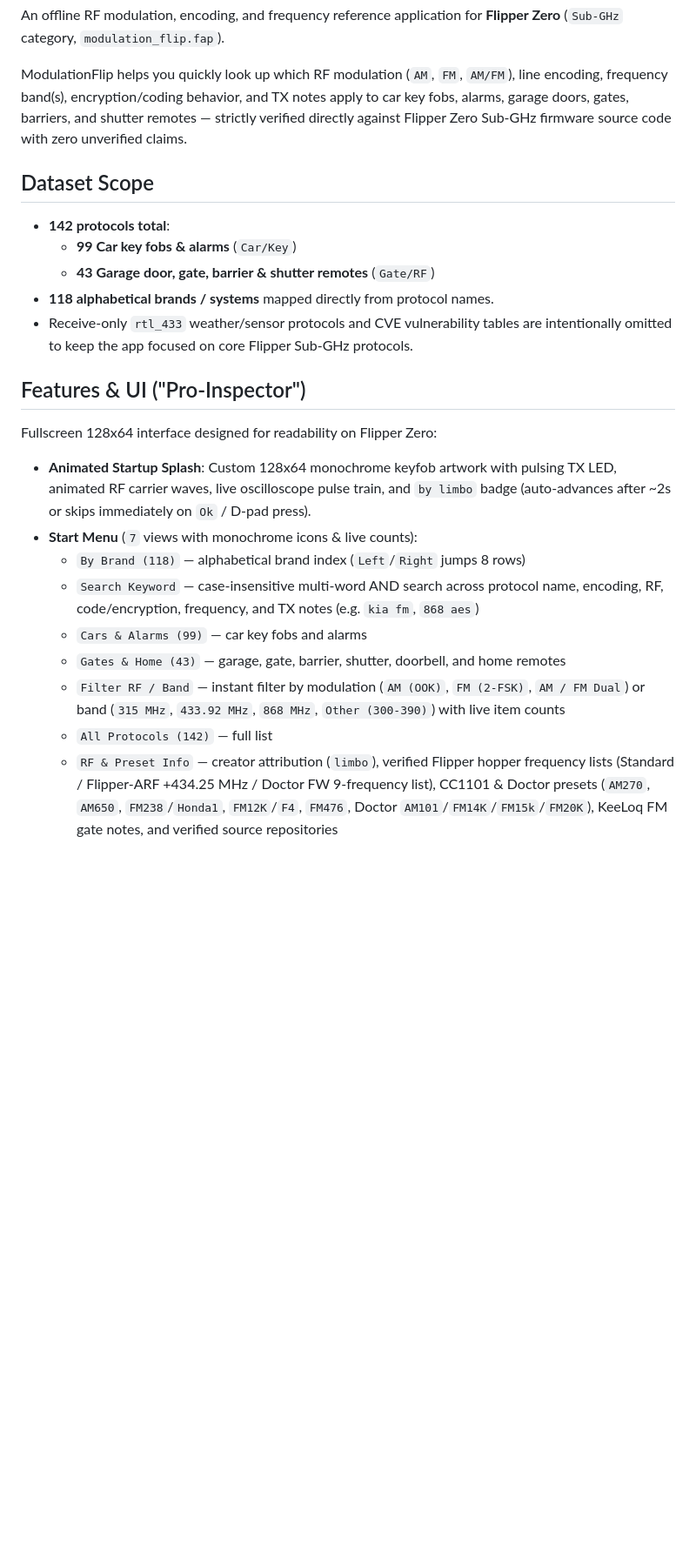
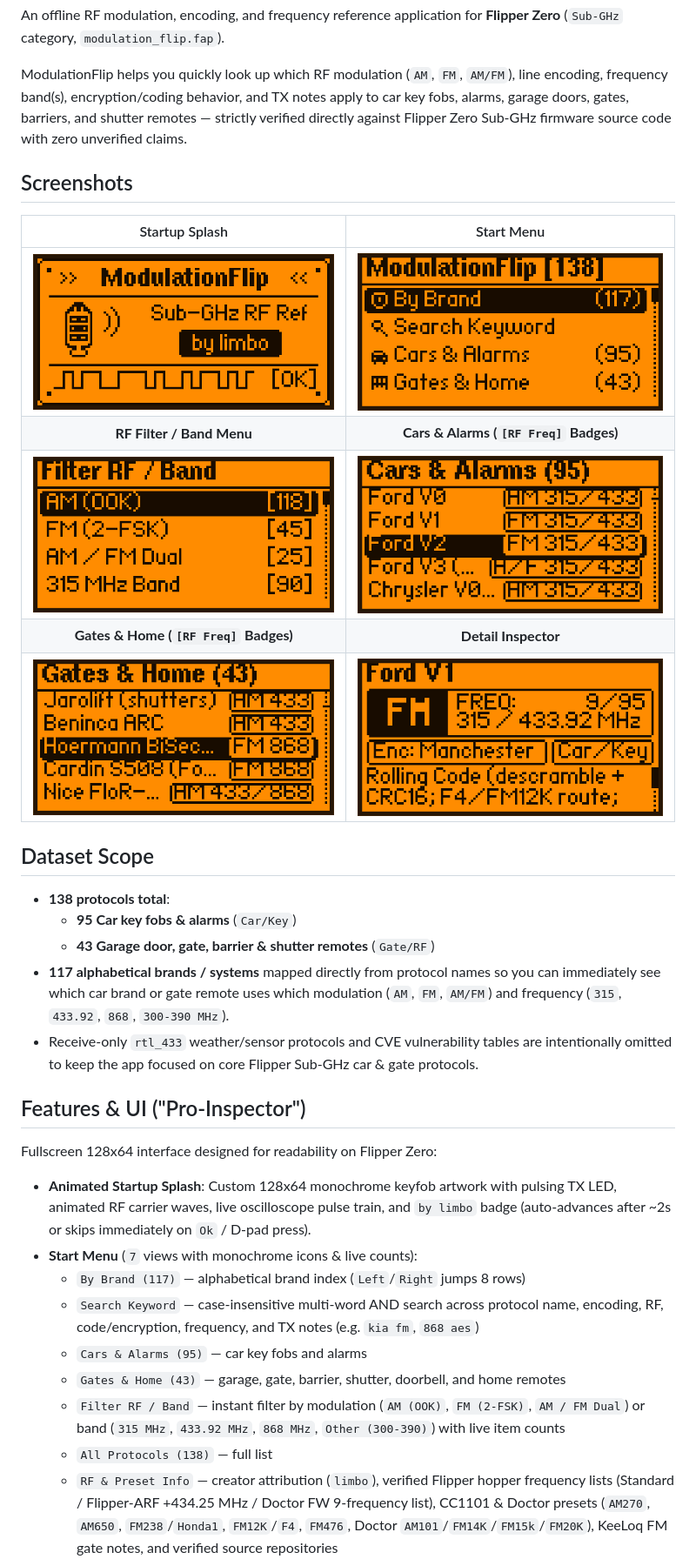
Before and after one commit to limbo111111/ModulationFlip, a Markdown page: README.md, the part around one of its changes. Shown at 87% size. GitHub-like rendering; pictures changed too: docs/screenshots/01_splash.png (added), docs/screenshots/02_start_menu.png (added), docs/screenshots/03_filter_menu.png (added); blank space fills up the shorter version.

Commit message:
Remove Moon-Firmware, polish UI detail pills, add README screenshots

```diff
--- a/README.md
+++ b/README.md
@@ -6,13 +6,23 @@ An offline RF modulation, encoding, and frequency reference application for **Fl
 
 ModulationFlip helps you quickly look up which RF modulation (`AM`, `FM`, `AM/FM`), line encoding, frequency band(s), encryption/coding behavior, and TX notes apply to car key fobs, alarms, garage doors, gates, barriers, and shutter remotes — strictly verified directly against Flipper Zero Sub-GHz firmware source code with zero unverified claims.
 
+## Screenshots
+
+| Startup Splash | Start Menu |
+| :---: | :---: |
+| ![Startup Splash](docs/screenshots/01_splash.png) | ![Start Menu](docs/screenshots/02_start_menu.png) |
+| **RF Filter / Band Menu** | **Cars & Alarms (`[RF Freq]` Badges)** |
+| ![Filter RF and Band](docs/screenshots/03_filter_menu.png) | ![Cars and Alarms List](docs/screenshots/04_cars_list.png) |
+| **Gates & Home (`[RF Freq]` Badges)** | **Detail Inspector** |
+| ![Gates and Home List](docs/screenshots/05_gates_list.png) | ![Detail Inspector](docs/screenshots/06_detail_inspector.png) |
+
 ## Dataset Scope
 
-- **142 protocols total**:
-  - **99 Car key fobs & alarms** (`Car/Key`)
+- **138 protocols total**:
+  - **95 Car key fobs & alarms** (`Car/Key`)
   - **43 Garage door, gate, barrier & shutter remotes** (`Gate/RF`)
-- **118 alphabetical brands / systems** mapped directly from protocol names.
-- Receive-only `rtl_433` weather/sensor protocols and CVE vulnerability tables are intentionally omitted to keep the app focused on core Flipper Sub-GHz protocols.
+- **117 alphabetical brands / systems** mapped directly from protocol names so you can immediately see which car brand or gate remote uses which modulation (`AM`, `FM`, `AM/FM`) and frequency (`315`, `433.92`, `868`, `300-390 MHz`).
+- Receive-only `rtl_433` weather/sensor protocols and CVE vulnerability tables are intentionally omitted to keep the app focused on core Flipper Sub-GHz car & gate protocols.
 
 ## Features & UI ("Pro-Inspector")
 
@@ -20,12 +30,12 @@ Fullscreen 128x64 interface designed for readability on Flipper Zero:
 
 - **Animated Startup Splash**: Custom 128x64 monochrome keyfob artwork with pulsing TX LED, animated RF carrier waves, live oscilloscope pulse train, and `by limbo` badge (auto-advances after ~2s or skips immediately on `Ok` / D-pad press).
 - **Start Menu** (`7` views with monochrome icons & live counts):
-  - `By Brand (118)` — alphabetical brand index (`Left`/`Right` jumps 8 rows)
+  - `By Brand (117)` — alphabetical brand index (`Left`/`Right` jumps 8 rows)
   - `Search Keyword` — case-insensitive multi-word AND search across protocol name, encoding, RF, code/encryption, frequency, and TX notes (e.g. `kia fm`, `868 aes`)
-  - `Cars & Alarms (99)` — car key fobs and alarms
+  - `Cars & Alarms (95)` — car key fobs and alarms
   - `Gates & Home (43)` — garage, gate, barrier, shutter, doorbell, and home remotes
   - `Filter RF / Band` — instant filter by modulation (`AM (OOK)`, `FM (2-FSK)`, `AM / FM Dual`) or band (`315 MHz`, `433.92 MHz`, `868 MHz`, `Other (300-390)`) with live item counts
-  - `All Protocols (142)` — full list
+  - `All Protocols (138)` — full list
   - `RF & Preset Info` — creator attribution (`limbo`), verified Flipper hopper frequency lists (Standard / Flipper-ARF +434.25 MHz / Doctor FW 9-frequency list), CC1101 & Doctor presets (`AM270`, `AM650`, `FM238`/`Honda1`, `FM12K`/`F4`, `FM476`, Doctor `AM101`/`FM14K`/`FM15k`/`FM20K`), KeeLoq FM gate notes, and verified source repositories
 - **Protocol List**: 5 rows per screen with contrasting right-aligned `[RF Freq]` badges and automatic horizontal marquee scrolling on selected long names.
 - **Detail Inspector**:
```
Also changed, not shown: other parts of README.md (+0 -1 lines), 4 other files.
